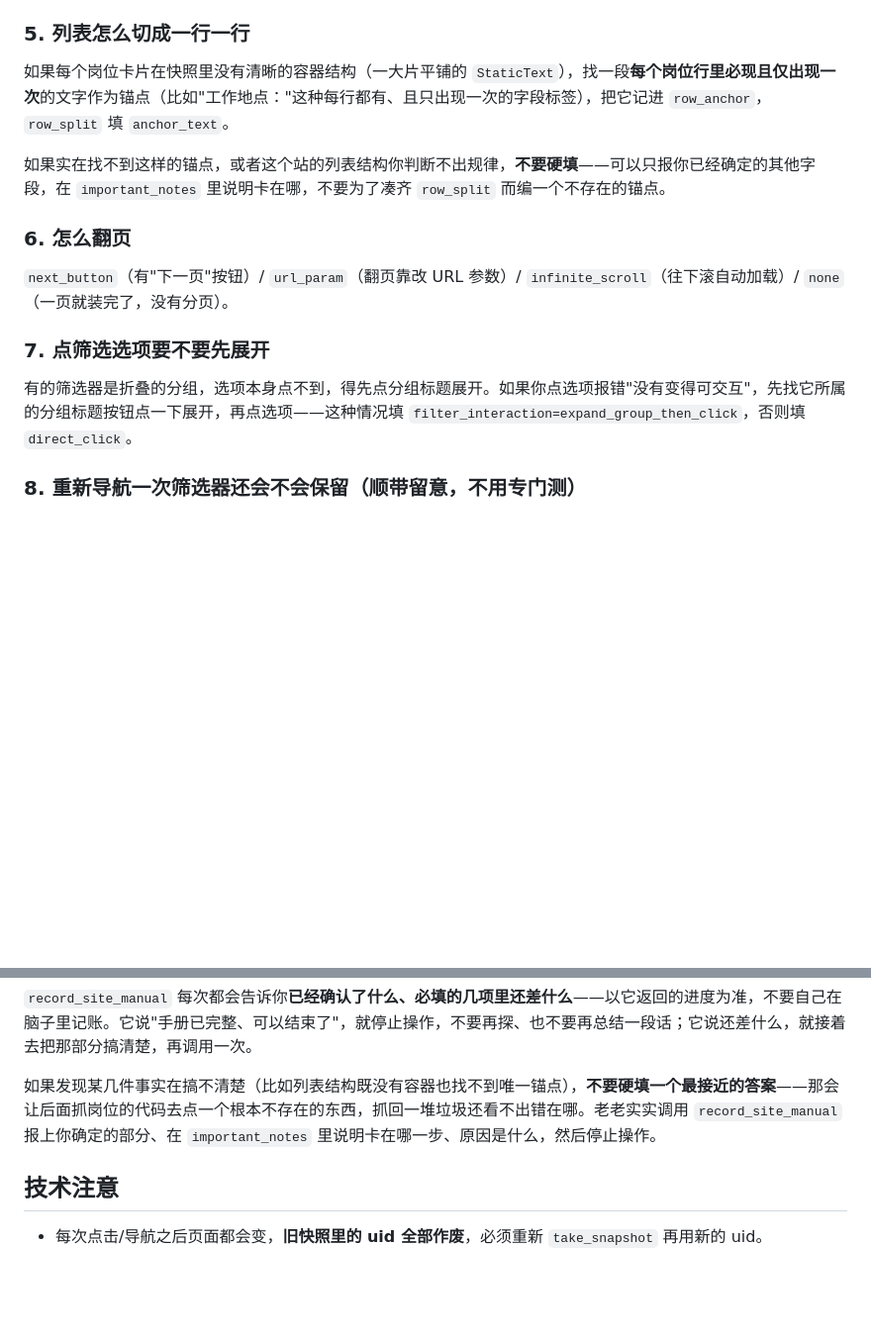
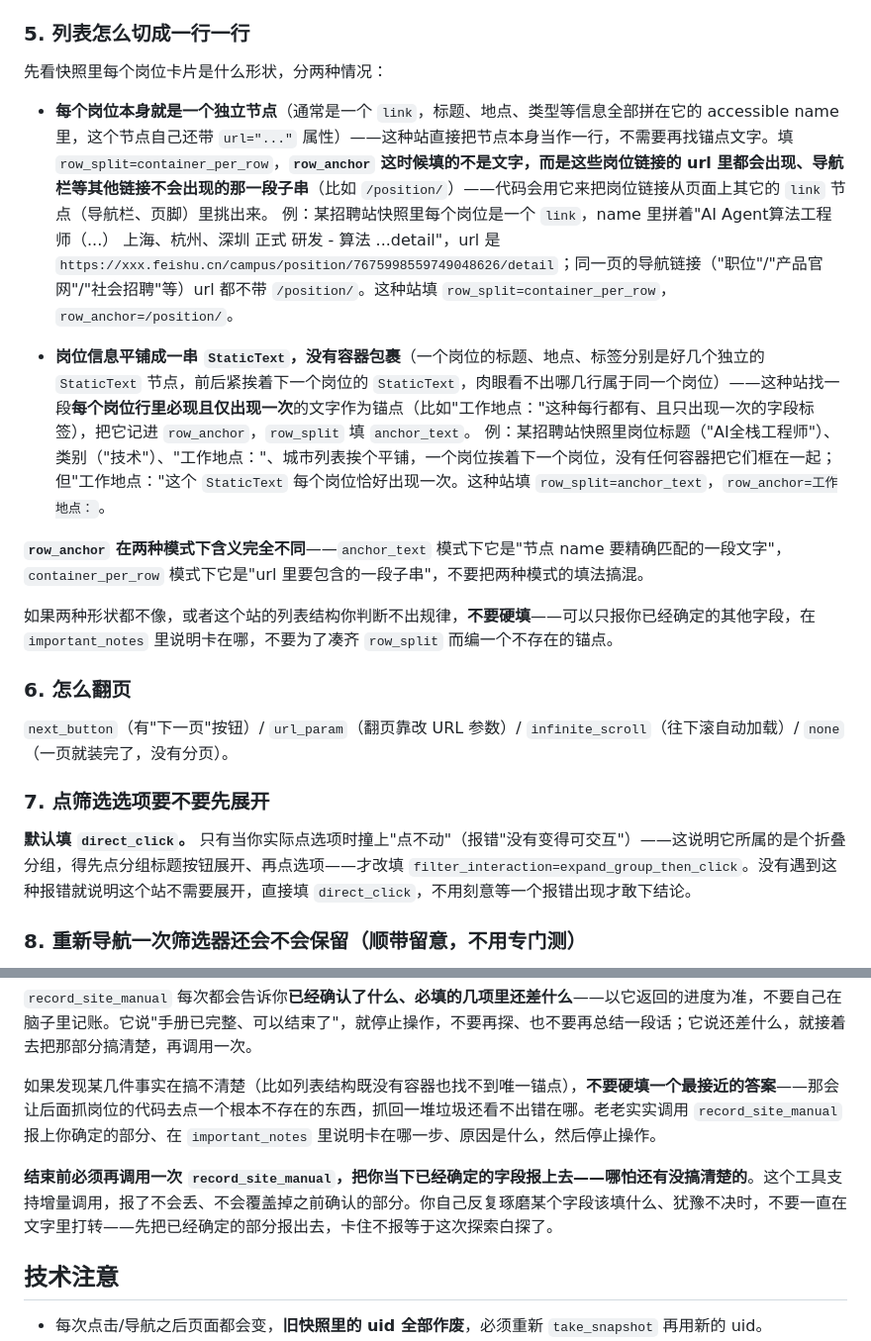
Before and after one commit to FloatGuA/open-job-finder, a Markdown page: prompts/layer1_survey_structure.md, 2 parts joined by grey strips. Shown at 99% size. GitHub-like rendering; blank space fills up the shorter version.

Commit message:
fix(prompts): layer1 探索 prompt 补齐 container_per_row 路 + filter_interaction 默认值
真机第三跑（m1_20260820_1508）暴露 agent 在 bambulab 上卡死在 row_split：prompt
只写了 anchor_text 一条路，container_per_row 执行器（fc4dceb）刚实现完但没告诉
agent 它存在，agent 观察完全正确（"每个卡片是独立 link 节点"）却不知道该填什么，
最后停在半句话上没收尾。

- 补第 5 条两条路的选择判据 + 两个真实例子（bambulab/joinqq fixture），并写明
  row_anchor 在两种模式下含义不同（文字 vs url 子串）
- 第 7 条 filter_interaction 给出明确默认值 direct_click，不再要求"撞见报错"
  才敢下结论
- 结尾加收尾规则：卡住也必须先把已确定的字段调一次 record_site_manual 报上去

```diff
--- a/prompts/layer1_survey_structure.md
+++ b/prompts/layer1_survey_structure.md
@@ -39,9 +39,17 @@
 
 ### 5. 列表怎么切成一行一行
 
-如果每个岗位卡片在快照里没有清晰的容器结构（一大片平铺的 `StaticText`），找一段**每个岗位行里必现且仅出现一次**的文字作为锚点（比如"工作地点："这种每行都有、且只出现一次的字段标签），把它记进 `row_anchor`，`row_split` 填 `anchor_text`。
+先看快照里每个岗位卡片是什么形状，分两种情况：
 
-如果实在找不到这样的锚点，或者这个站的列表结构你判断不出规律，**不要硬填**——可以只报你已经确定的其他字段，在 `important_notes` 里说明卡在哪，不要为了凑齐 `row_split` 而编一个不存在的锚点。
+- **每个岗位本身就是一个独立节点**（通常是一个 `link`，标题、地点、类型等信息全部拼在它的 accessible name 里，这个节点自己还带 `url="..."` 属性）——这种站直接把节点本身当作一行，不需要再找锚点文字。填 `row_split=container_per_row`，**`row_anchor` 这时候填的不是文字，而是这些岗位链接的 url 里都会出现、导航栏等其他链接不会出现的那一段子串**（比如 `/position/`）——代码会用它来把岗位链接从页面上其它的 `link` 节点（导航栏、页脚）里挑出来。
+  例：某招聘站快照里每个岗位是一个 `link`，name 里拼着"AI Agent算法工程师（...） 上海、杭州、深圳 正式 研发 - 算法 ...detail"，url 是 `https://xxx.feishu.cn/campus/position/7675998559749048626/detail`；同一页的导航链接（"职位"/"产品官网"/"社会招聘"等）url 都不带 `/position/`。这种站填 `row_split=container_per_row`，`row_anchor=/position/`。
+
+- **岗位信息平铺成一串 `StaticText`，没有容器包裹**（一个岗位的标题、地点、标签分别是好几个独立的 `StaticText` 节点，前后紧挨着下一个岗位的 `StaticText`，肉眼看不出哪几行属于同一个岗位）——这种站找一段**每个岗位行里必现且仅出现一次**的文字作为锚点（比如"工作地点："这种每行都有、且只出现一次的字段标签），把它记进 `row_anchor`，`row_split` 填 `anchor_text`。
+  例：某招聘站快照里岗位标题（"AI全栈工程师"）、类别（"技术"）、"工作地点："、城市列表挨个平铺，一个岗位挨着下一个岗位，没有任何容器把它们框在一起；但"工作地点："这个 `StaticText` 每个岗位恰好出现一次。这种站填 `row_split=anchor_text`，`row_anchor=工作地点：`。
+
+**`row_anchor` 在两种模式下含义完全不同**——`anchor_text` 模式下它是"节点 name 要精确匹配的一段文字"，`container_per_row` 模式下它是"url 里要包含的一段子串"，不要把两种模式的填法搞混。
+
+如果两种形状都不像，或者这个站的列表结构你判断不出规律，**不要硬填**——可以只报你已经确定的其他字段，在 `important_notes` 里说明卡在哪，不要为了凑齐 `row_split` 而编一个不存在的锚点。
 
 ### 6. 怎么翻页
 
@@ -49,7 +57,7 @@
 
 ### 7. 点筛选选项要不要先展开
 
-有的筛选器是折叠的分组，选项本身点不到，得先点分组标题展开。如果你点选项报错"没有变得可交互"，先找它所属的分组标题按钮点一下展开，再点选项——这种情况填 `filter_interaction=expand_group_then_click`，否则填 `direct_click`。
+**默认填 `direct_click`。** 只有当你实际点选项时撞上"点不动"（报错"没有变得可交互"）——这说明它所属的是个折叠分组，得先点分组标题按钮展开、再点选项——才改填 `filter_interaction=expand_group_then_click`。没有遇到这种报错就说明这个站不需要展开，直接填 `direct_click`，不用刻意等一个报错出现才敢下结论。
 
 ### 8. 重新导航一次筛选器还会不会保留（顺带留意，不用专门测）
 
@@ -63,6 +71,8 @@
 
 如果发现某几件事实在搞不清楚（比如列表结构既没有容器也找不到唯一锚点），**不要硬填一个最接近的答案**——那会让后面抓岗位的代码去点一个根本不存在的东西，抓回一堆垃圾还看不出错在哪。老老实实调用 `record_site_manual` 报上你确定的部分、在 `important_notes` 里说明卡在哪一步、原因是什么，然后停止操作。
 
+**结束前必须再调用一次 `record_site_manual`，把你当下已经确定的字段报上去——哪怕还有没搞清楚的**。这个工具支持增量调用，报了不会丢、不会覆盖掉之前确认的部分。你自己反复琢磨某个字段该填什么、犹豫不决时，不要一直在文字里打转——先把已经确定的部分报出去，卡住不报等于这次探索白探了。
+
 ## 技术注意
 
 - 每次点击/导航之后页面都会变，**旧快照里的 uid 全部作废**，必须重新 `take_snapshot` 再用新的 uid。
```
